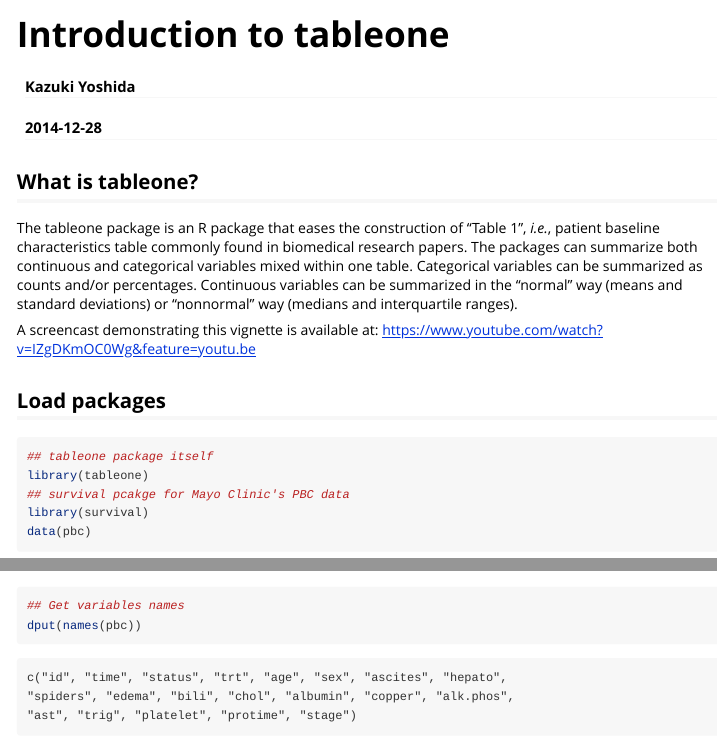
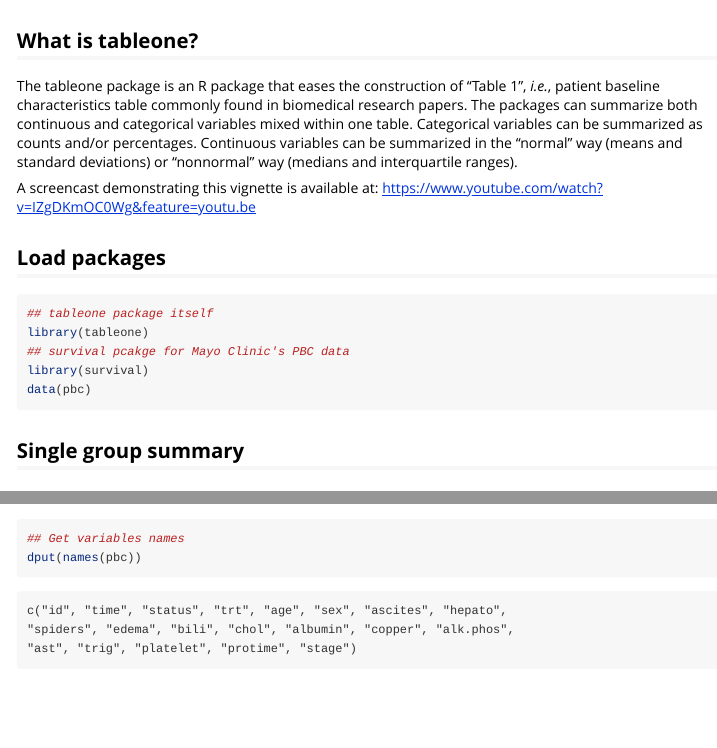
Before and after one commit to kaz-yos/tableone, an R Markdown document (vignettes/introduction.Rmd): the page in a window 1100 px wide, from its top, and a second part further down, joined at a grey line. Rendered offline with R 4.5, knitr and Pandoc, with nearby package versions; long lines of code are wrapped.

Commit message:
Further change vignette format

```diff
--- a/vignettes/introduction.Rmd
+++ b/vignettes/introduction.Rmd
@@ -1,11 +1,10 @@
 ---
-title: "Introduction to tableone"
 author: "Kazuki Yoshida"
 date: "2014-12-28"
 output: rmarkdown::html_vignette
 vignette: >
+  %\VignetteEngine{knitr::knitr}
   %\VignetteIndexEntry{Introduction to tableone}
-  %\VignetteEngine{knitr::rmarkdown}
   %\usepackage[utf8]{inputenc}
 ---
 
```
Also changed, not shown: vignettes/smd.Rmd (+1 -2 lines).
